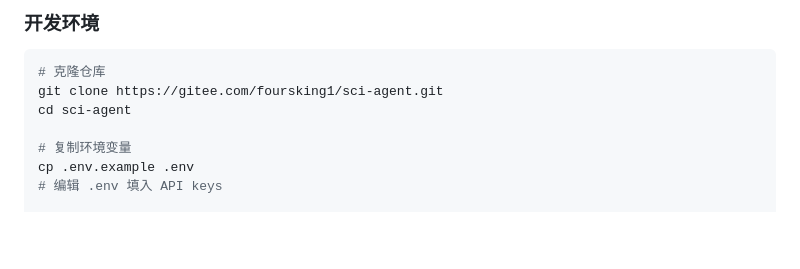
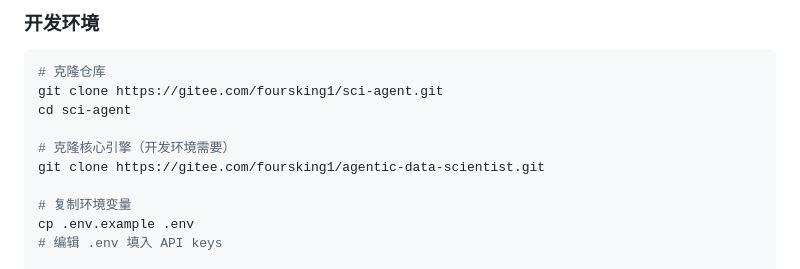
Before and after one commit to foursking1/sciAgent, a Markdown page: README.md, the part around the change. Drawn GitHub-style; blank space fills up the shorter version.

Commit message:
docs: add agentic-data-scientist clone step for dev environment
Development Dockerfile copies from local directory, so developers
need to clone the dependency first.

Co-Authored-By: Claude Opus 4.6 <noreply@anthropic.com>

```diff
--- a/README.md
+++ b/README.md
@@ -58,6 +58,9 @@ SciAgent 是一个面向科研人员的 AI 助手平台，通过多 Agent 协作
 # 克隆仓库
 git clone https://gitee.com/foursking1/sci-agent.git
 cd sci-agent
+
+# 克隆核心引擎（开发环境需要）
+git clone https://gitee.com/foursking1/agentic-data-scientist.git
 
 # 复制环境变量
 cp .env.example .env
```
